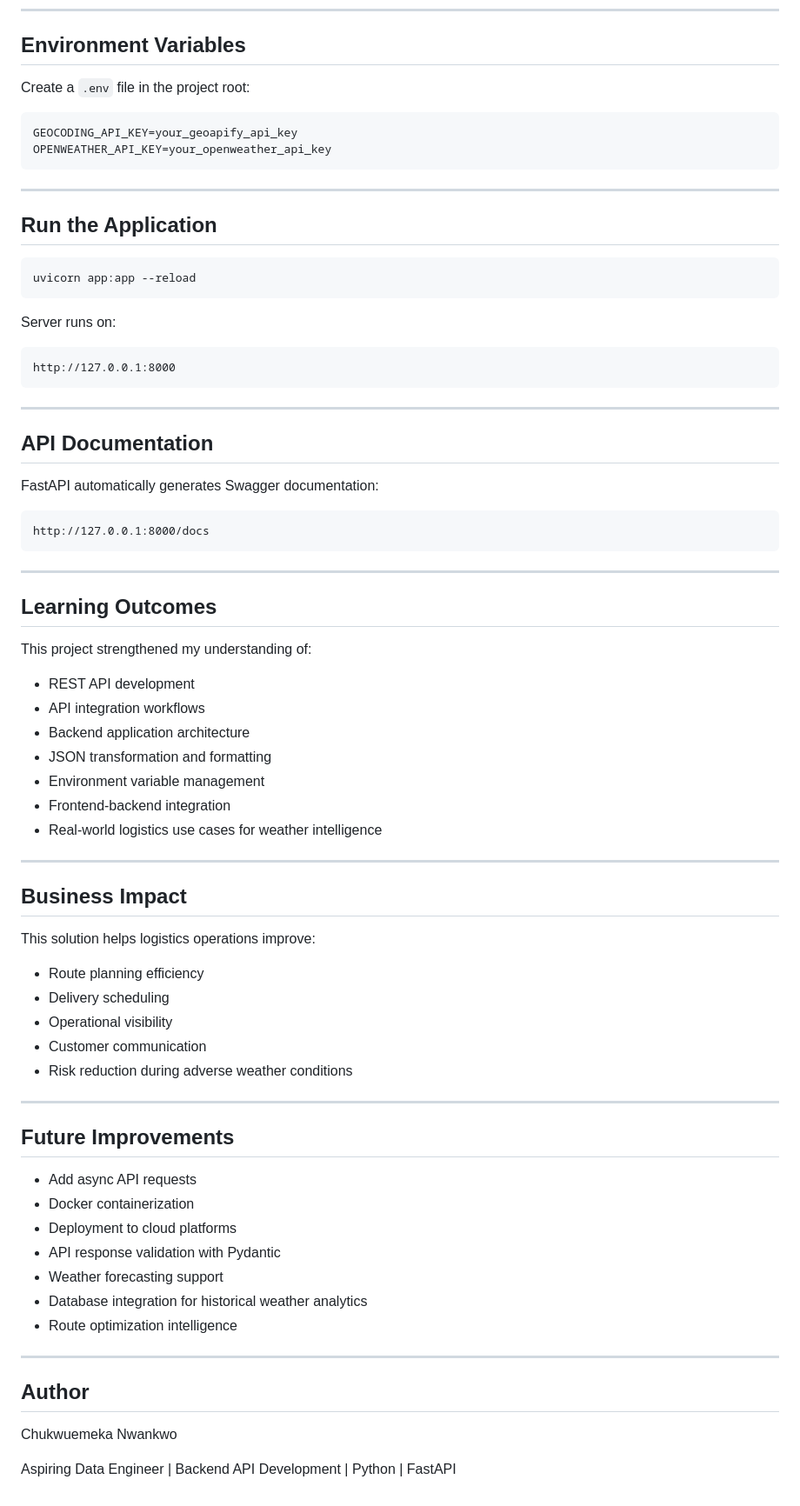
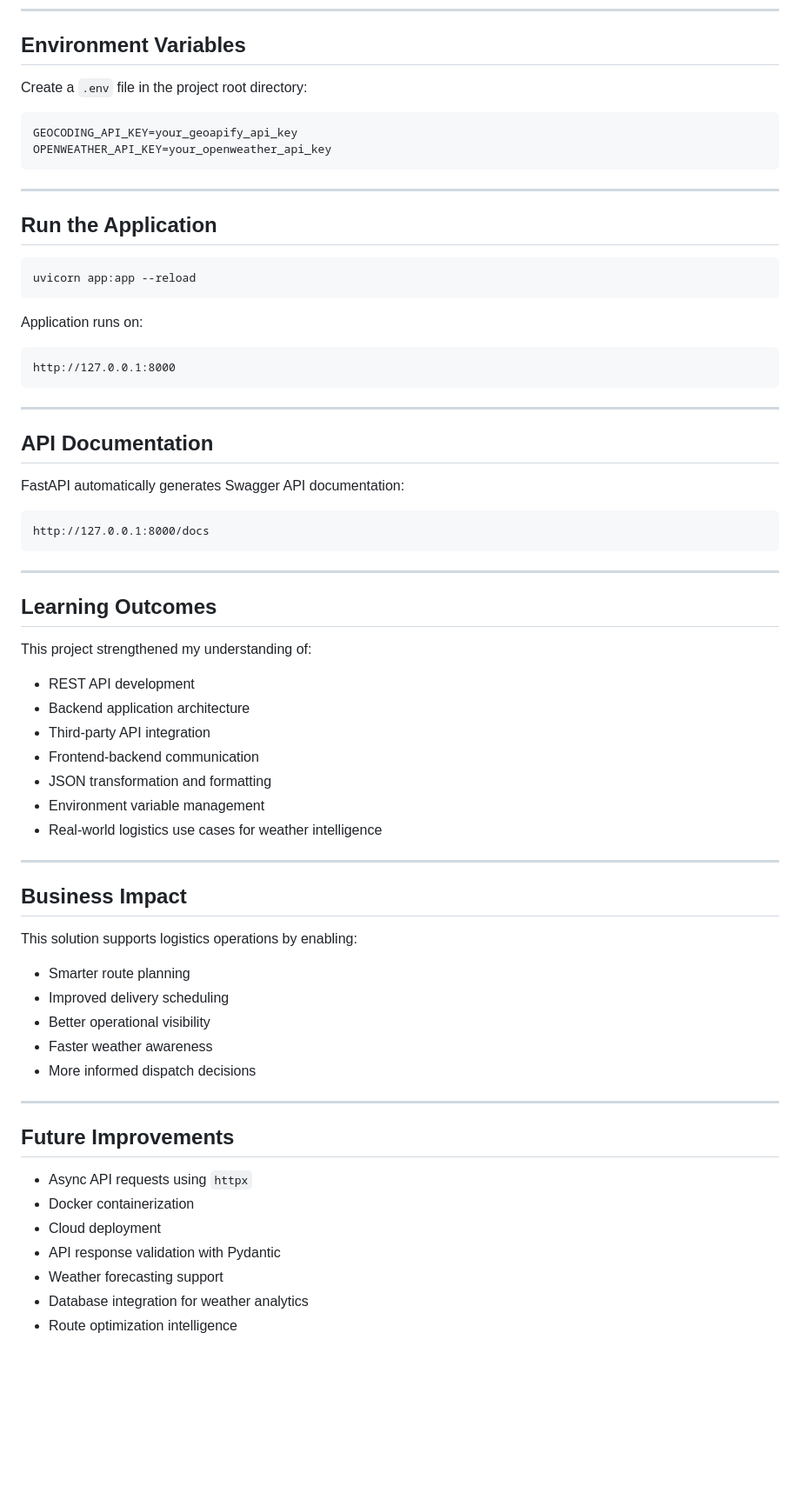
Before and after one commit to Chukwuemeka971/logistics-weather-intelligence-api, a Markdown page: README.md, the part around one of its changes. Shown at 87% size. GitHub-like rendering; blank space fills up the shorter version.

````diff
--- a/README.md
+++ b/README.md
@@ -170,7 +182,7 @@ pip install -r requirements.txt
 
 ## Environment Variables
 
-Create a `.env` file in the project root:
+Create a `.env` file in the project root directory:
 
 ```env
 GEOCODING_API_KEY=your_geoapify_api_key
@@ -185,7 +197,7 @@ OPENWEATHER_API_KEY=your_openweather_api_key
 uvicorn app:app --reload
 ```
 
-Server runs on:
+Application runs on:
 
 ```text
 http://127.0.0.1:8000
@@ -195,7 +207,7 @@ http://127.0.0.1:8000
 
 ## API Documentation
 
-FastAPI automatically generates Swagger documentation:
+FastAPI automatically generates Swagger API documentation:
 
 ```text
 http://127.0.0.1:8000/docs
@@ -208,41 +220,33 @@ http://127.0.0.1:8000/docs
 This project strengthened my understanding of:
 
 - REST API development
-- API integration workflows
 - Backend application architecture
+- Third-party API integration
+- Frontend-backend communication
 - JSON transformation and formatting
 - Environment variable management
-- Frontend-backend integration
 - Real-world logistics use cases for weather intelligence
 
 ---
 
 ## Business Impact
 
-This solution helps logistics operations improve:
+This solution supports logistics operations by enabling:
 
-- Route planning efficiency
-- Delivery scheduling
-- Operational visibility
-- Customer communication
-- Risk reduction during adverse weather conditions
+- Smarter route planning
+- Improved delivery scheduling
+- Better operational visibility
+- Faster weather awareness
+- More informed dispatch decisions
 
 ---
 
 ## Future Improvements
 
-- Add async API requests
+- Async API requests using `httpx`
 - Docker containerization
-- Deployment to cloud platforms
+- Cloud deployment
 - API response validation with Pydantic
 - Weather forecasting support
-- Database integration for historical weather analytics
+- Database integration for weather analytics
 - Route optimization intelligence
-
----
-
-## Author
-
-Chukwuemeka Nwankwo
-
-Aspiring Data Engineer | Backend API Development | Python | FastAPI
````
Also changed, not shown: other parts of README.md (+44 -32 lines).
